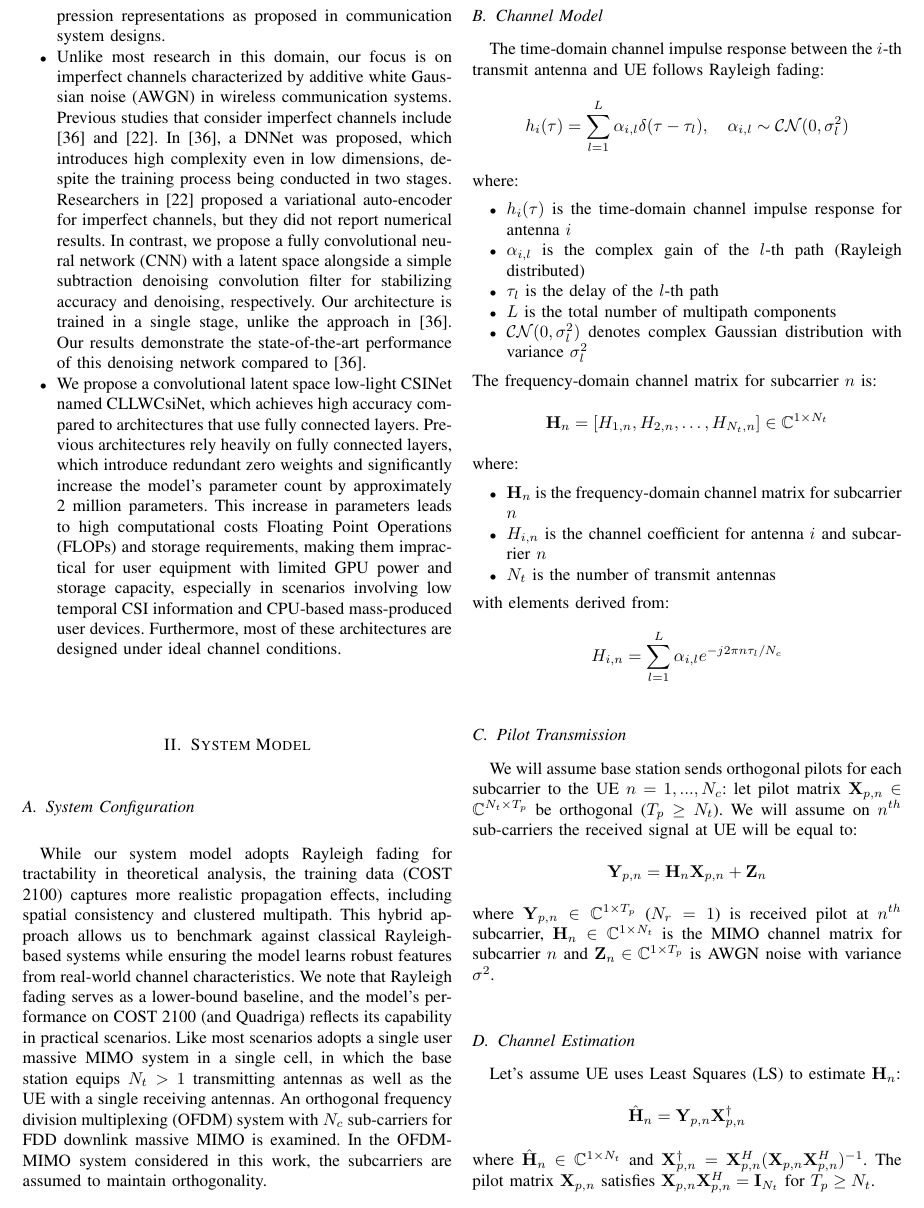
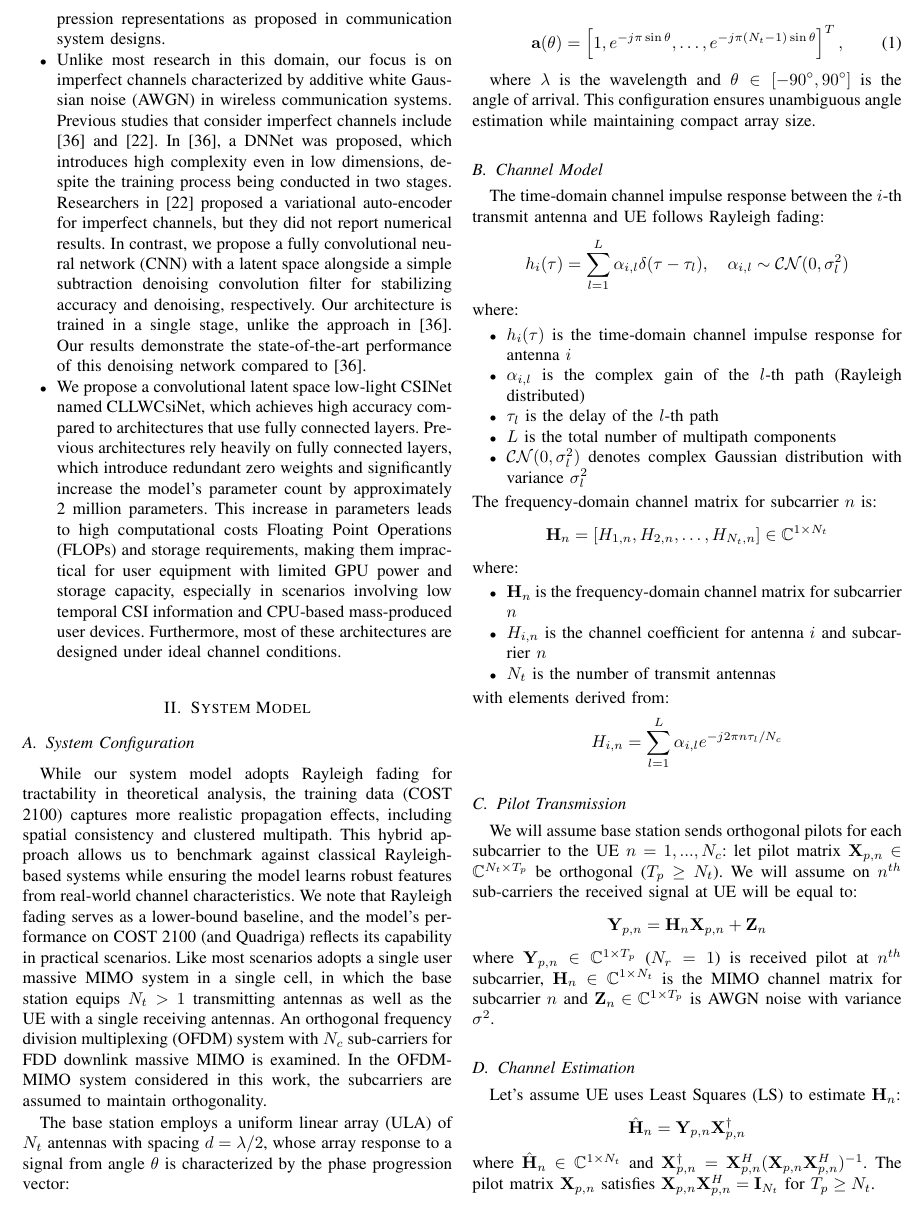
Before and after one commit to FardadAnsari/Paper-revision, a LaTeX paper (Revise-version.tex): part of page 4 of 12, cut so that both start at the same text. Compiled offline with pdfLaTeX.

Commit message:
txs auto checkin

```diff
--- a/Revise-version.tex
+++ b/Revise-version.tex
@@ -160,6 +160,14 @@ The following is a list of the contributions:
 \subsection{System Configuration}
 While our system model adopts Rayleigh fading for tractability in theoretical analysis, the training data (COST 2100) captures more realistic propagation effects, including spatial consistency and clustered multipath. This hybrid approach allows us to benchmark against classical Rayleigh-based systems while ensuring the model learns robust features from real-world channel characteristics. We note that Rayleigh fading serves as a lower-bound baseline, and the model’s performance on COST 2100 (and Quadriga) reflects its capability in practical scenarios.
 Like most scenarios adopts a single user massive MIMO system in a single cell, in which the base station equips $N_{t} > 1$ transmitting antennas as well as the UE with a single receiving antennas. An orthogonal frequency division multiplexing (OFDM) system with $N_{c}$ sub-carriers for FDD downlink massive MIMO is examined. In the OFDM-MIMO system considered in this work, the subcarriers are assumed to maintain orthogonality.
+
+The base station employs a uniform linear array (ULA) of $N_t$ antennas with spacing $d = \lambda/2$, whose array response to a signal from angle $\theta$ is characterized by the phase progression vector:
+
+\begin{equation}
+	\mathbf{a}(\theta) = \left[1, e^{-j\pi\sin\theta}, \dots, e^{-j\pi(N_t-1)\sin\theta}\right]^T,
+\end{equation}
+
+where $\lambda$ is the wavelength and $\theta \in [-90^\circ, 90^\circ]$ is the angle of arrival. This configuration ensures unambiguous angle estimation while maintaining compact array size.
 
 \subsection{Channel Model}
 The time-domain channel impulse response between the $i$-th transmit antenna and UE follows Rayleigh fading:
```
